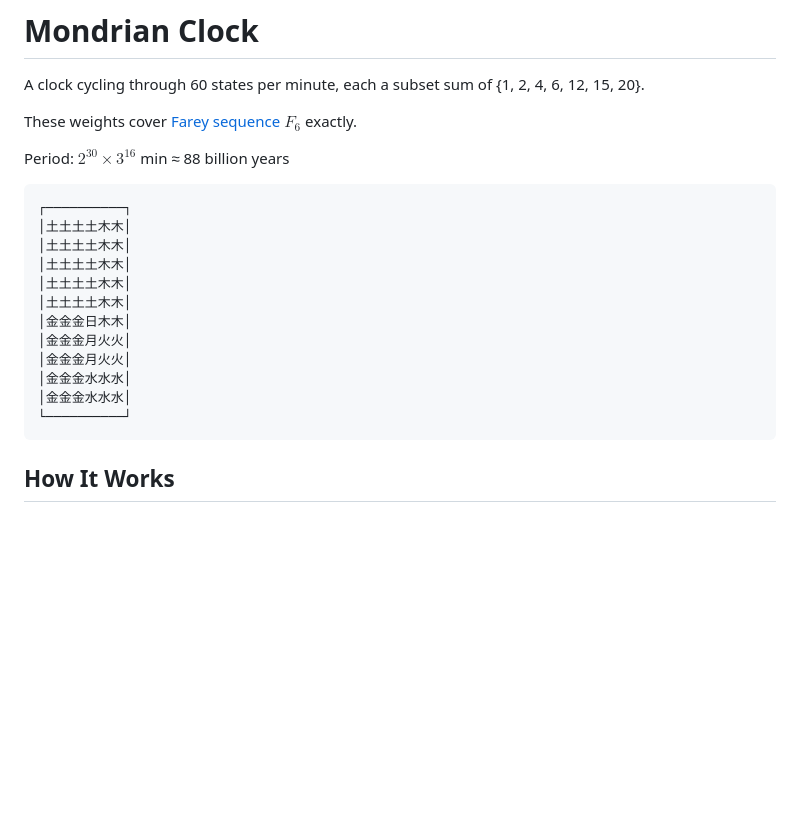
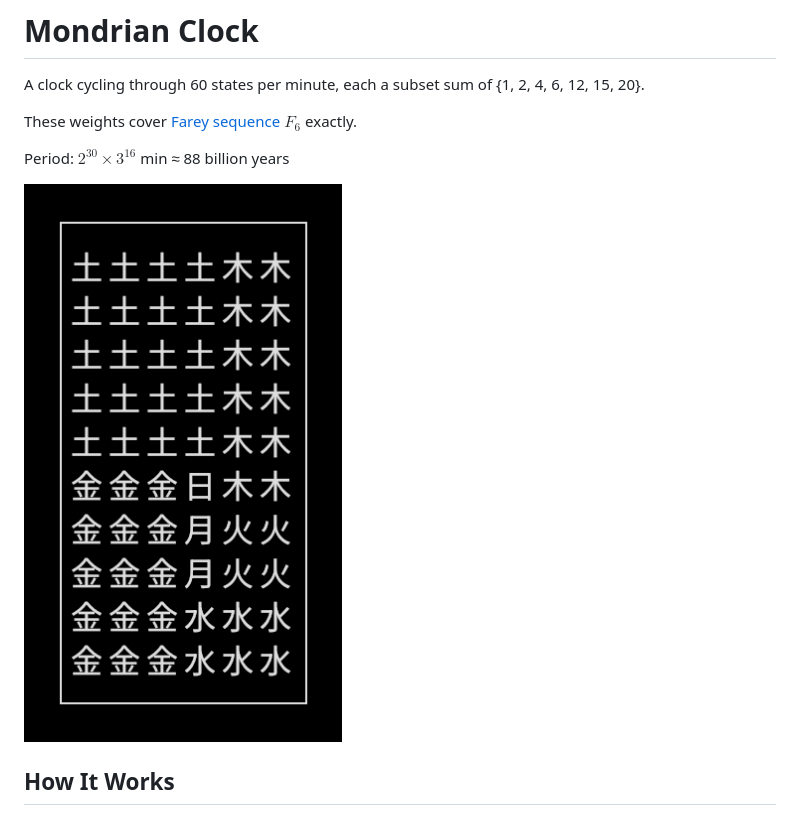
Before and after one commit to popojan/now, a Markdown page: README.md, the part around the change. Drawn GitHub-style; pictures changed too: terminal-screenshot.png (added); blank space fills up the shorter version.

Commit message:
Add terminal screenshot to README

````diff
--- a/README.md
+++ b/README.md
@@ -6,20 +6,7 @@ These weights cover [Farey sequence](https://en.wikipedia.org/wiki/Farey_sequenc
 
 Period: $2^{30} \times 3^{16}$ min ≈ 88 billion years
 
-```
-┌──────────┐
-│土土土土木木│
-│土土土土木木│
-│土土土土木木│
-│土土土土木木│
-│土土土土木木│
-│金金金日木木│
-│金金金月火火│
-│金金金月火火│
-│金金金水水水│
-│金金金水水水│
-└──────────┘
-```
+![Terminal Clock](terminal-screenshot.png)
 
 ## How It Works
 
````
